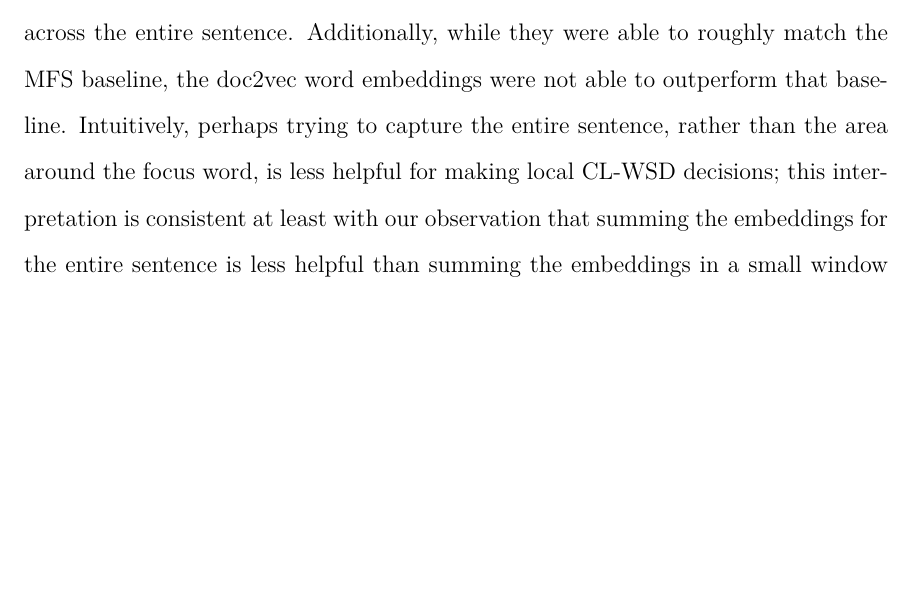
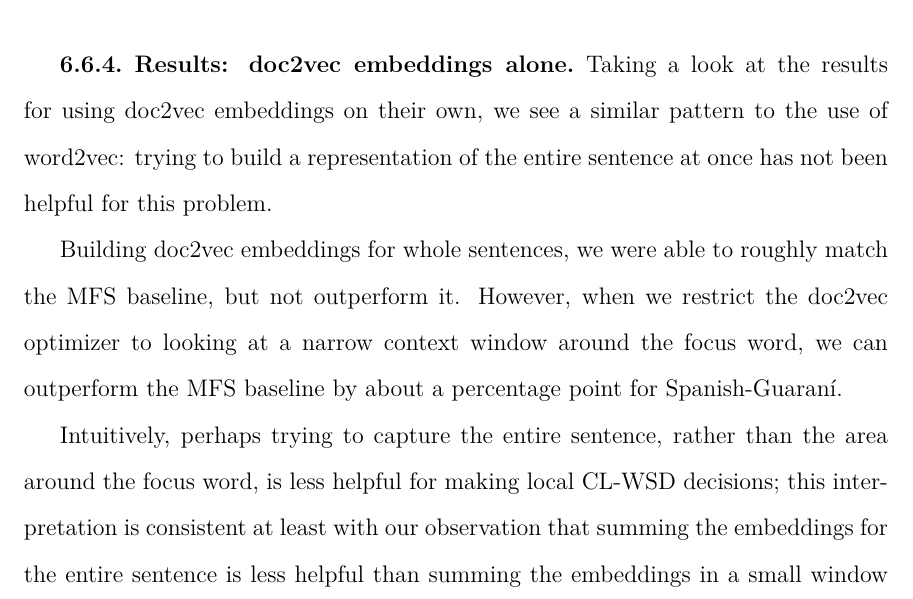
Before and after one commit to alexrudnick/dissertation, a LaTeX thesis (dissertation/dissertation.tex, which reads dissertation/monolingual.tex): part of page 101 of 131 before the commit and part of page 102 of 132 after it, cut at the place of the change, the shorter picture padded with empty space. Compiled offline with XeLaTeX.

Commit message:
update monolingual

```diff
--- a/dissertation/monolingual.tex
+++ b/dissertation/monolingual.tex
@@ -662,13 +662,7 @@ on Wikipedia.
 
 Approaches that did not beat the MFS baseline included all uses of continuous
 bag of words, classifiers other than maximum entropy, and summing the
-embeddings across the entire sentence. Additionally, while they were able to
-roughly match the MFS baseline, the doc2vec word embeddings were not able to
-outperform that baseline. Intuitively, perhaps trying to capture the entire
-sentence, rather than the area around the focus word, is less helpful for
-making local CL-WSD decisions; this interpretation is consistent at least with
-our observation that summing the embeddings for the entire sentence is less
-helpful than summing the embeddings in a small window around the focus word.
+embeddings across the entire sentence.
 
 For Spanish-Quechua, we were also able to beat the MFS baseline using only word
 embedding features. Here again, we see the use of ``pyramid" combinations
@@ -695,6 +689,22 @@ the ``fullsent" combination strategy beat the MFS baseline for any of our
 parameter settings.
 
 \subsection{Results: doc2vec embeddings alone}
+Taking a look at the results for using doc2vec embeddings on their own, we see
+a similar pattern to the use of word2vec: trying to build a representation of
+the entire sentence at once has not been helpful for this problem.
+
+Building doc2vec embeddings for whole sentences, we were able to roughly match
+the MFS baseline, but not outperform it. However, when we restrict the doc2vec
+optimizer to looking at a narrow context window around the focus word, we can
+outperform the MFS baseline by about a percentage point for Spanish-Guaraní.
+
+Intuitively,
+perhaps trying to capture the entire sentence, rather than the area around the
+focus word, is less helpful for making local CL-WSD decisions; this
+interpretation is consistent at least with our observation that summing the
+embeddings for the entire sentence is less helpful than summing the embeddings
+in a small window around the focus word.
+
 
 \subsection{Results: combining neural embeddings with sparse features}
 
```
